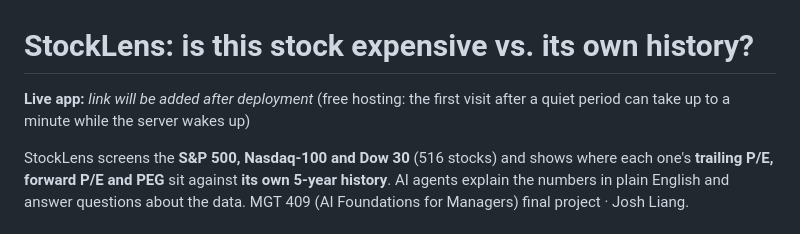
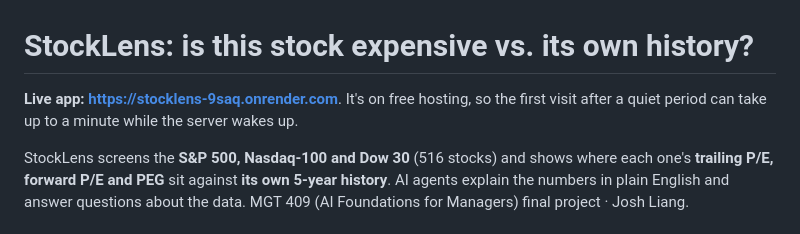
Before and after one commit to Lc2000111/stocklens, a Markdown page: README.md, the part around the change. Rendered like a GitHub page.

Commit message:
README: add live app link
Co-Authored-By: Claude Opus 5.5 <noreply@anthropic.com>

```diff
--- a/README.md
+++ b/README.md
@@ -1,7 +1,7 @@
 # StockLens: is this stock expensive vs. its own history?
 
-**Live app:** _link will be added after deployment_ (free hosting: the first visit after a quiet period can take
-up to a minute while the server wakes up)
+**Live app: https://stocklens-9saq.onrender.com**. It's on free hosting, so the first visit after a quiet period
+can take up to a minute while the server wakes up.
 
 StockLens screens the **S&P 500, Nasdaq-100 and Dow 30** (516 stocks) and shows where each one's **trailing P/E,
 forward P/E and PEG** sit against **its own 5-year history**. AI agents explain the numbers in plain English and
```
